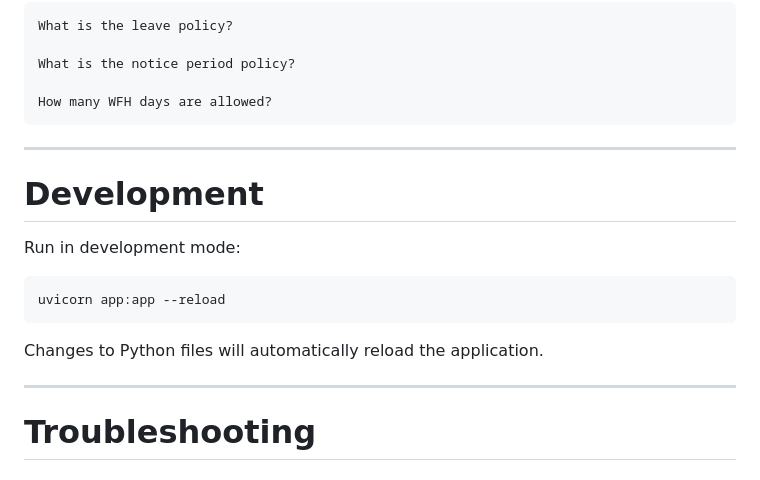
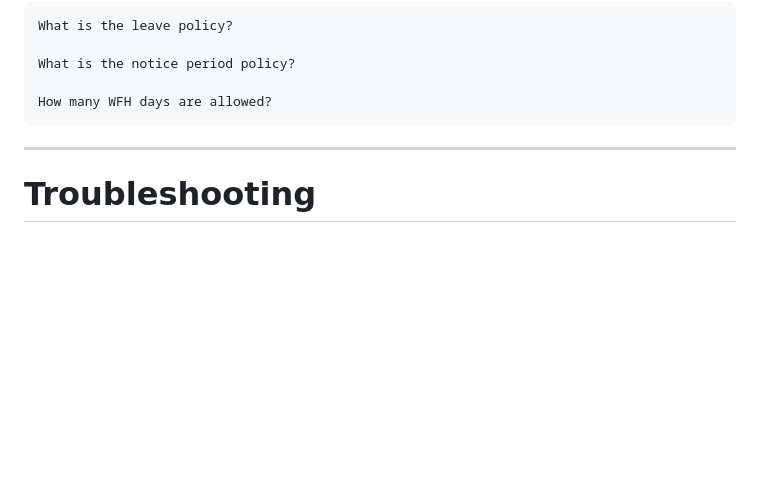
Before and after one commit to shaikk0308/agentic-hr-assistant, a Markdown page: README.md, the part around the change. Rendered like a GitHub page; blank space fills up the shorter version.

````diff
--- a/README.md
+++ b/README.md
@@ -347,18 +347,6 @@ How many WFH days are allowed?
 
 ---
 
-# Development
-
-Run in development mode:
-
-```bash
-uvicorn app:app --reload
-```
-
-Changes to Python files will automatically reload the application.
-
----
-
 # Troubleshooting
 
 ## Missing Dependencies
````
